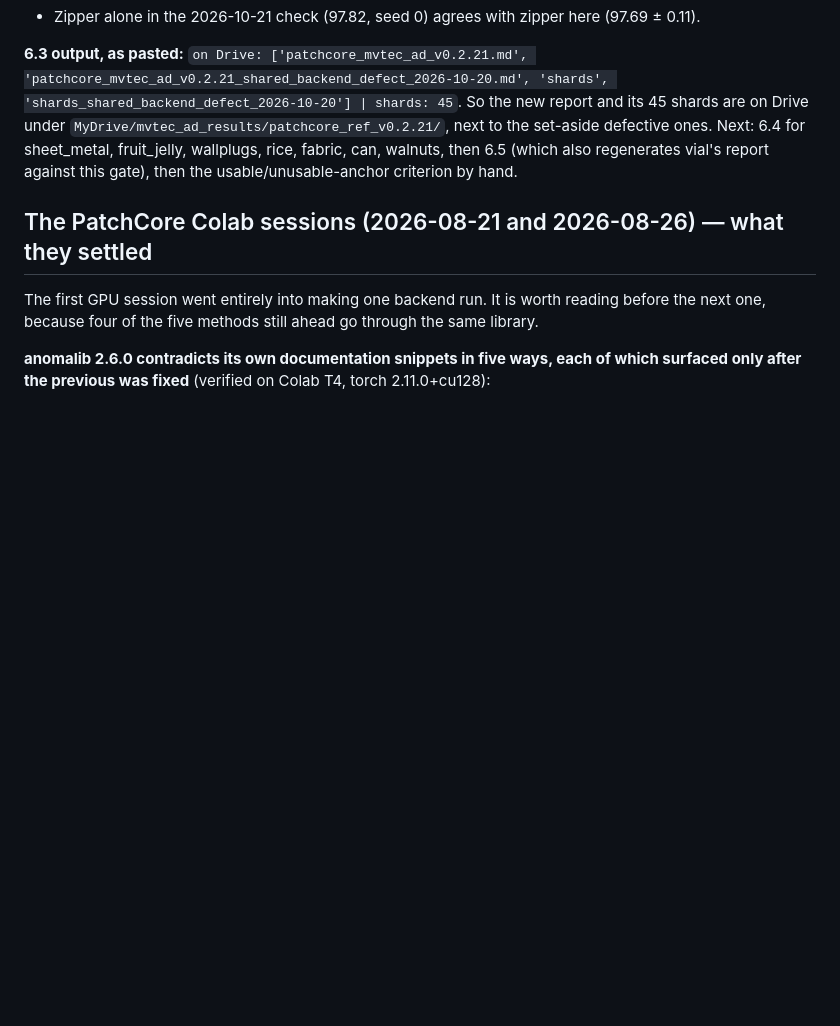
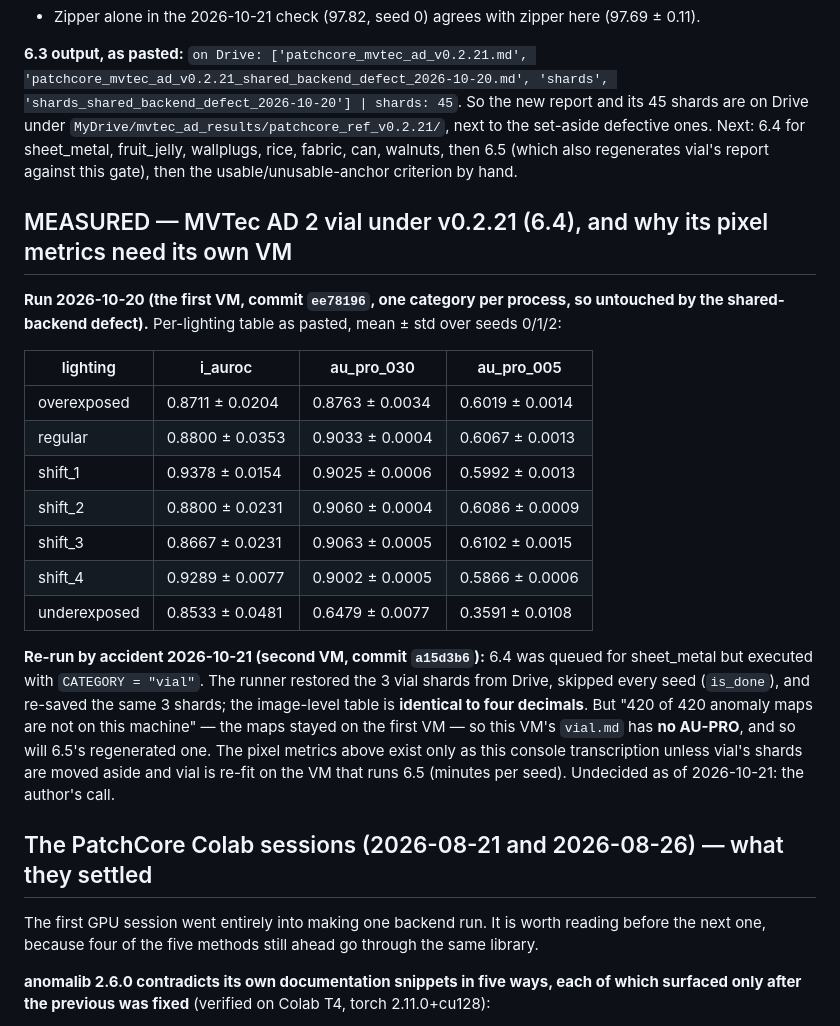
Before and after one commit to andrudebaran7/vlm-anomaly-bench, a Markdown page: docs/next-steps.md, the part around the change. GitHub-like rendering; blank space fills up the shorter version.

Commit message:
docs: record vial v0.2.21 (with pixel metrics) and the accidental vial re-run that lost them
Co-Authored-By: Claude Opus 5.5 <noreply@anthropic.com>

```diff
--- a/docs/next-steps.md
+++ b/docs/next-steps.md
@@ -343,6 +343,29 @@ Drive under `MyDrive/mvtec_ad_results/patchcore_ref_v0.2.21/`, next to the set-a
 then 6.5 (which also regenerates vial's report against this gate), then the usable/unusable-anchor
 criterion by hand.
 
+## MEASURED — MVTec AD 2 vial under v0.2.21 (6.4), and why its pixel metrics need its own VM
+
+**Run 2026-10-20 (the first VM, commit `ee78196`, one category per process, so untouched by the
+shared-backend defect).** Per-lighting table as pasted, mean ± std over seeds 0/1/2:
+
+| lighting | i_auroc | au_pro_030 | au_pro_005 |
+|---|---|---|---|
+| overexposed | 0.8711 ± 0.0204 | 0.8763 ± 0.0034 | 0.6019 ± 0.0014 |
+| regular | 0.8800 ± 0.0353 | 0.9033 ± 0.0004 | 0.6067 ± 0.0013 |
+| shift_1 | 0.9378 ± 0.0154 | 0.9025 ± 0.0006 | 0.5992 ± 0.0013 |
+| shift_2 | 0.8800 ± 0.0231 | 0.9060 ± 0.0004 | 0.6086 ± 0.0009 |
+| shift_3 | 0.8667 ± 0.0231 | 0.9063 ± 0.0005 | 0.6102 ± 0.0015 |
+| shift_4 | 0.9289 ± 0.0077 | 0.9002 ± 0.0005 | 0.5866 ± 0.0006 |
+| underexposed | 0.8533 ± 0.0481 | 0.6479 ± 0.0077 | 0.3591 ± 0.0108 |
+
+**Re-run by accident 2026-10-21 (second VM, commit `a15d3b6`):** 6.4 was queued for sheet_metal but
+executed with `CATEGORY = "vial"`. The runner restored the 3 vial shards from Drive, skipped every
+seed (`is_done`), and re-saved the same 3 shards; the image-level table is **identical to four
+decimals**. But "420 of 420 anomaly maps are not on this machine" — the maps stayed on the first VM —
+so this VM's `vial.md` has **no AU-PRO**, and so will 6.5's regenerated one. The pixel metrics above
+exist only as this console transcription unless vial's shards are moved aside and vial is re-fit on
+the VM that runs 6.5 (minutes per seed). Undecided as of 2026-10-21: the author's call.
+
 ## The PatchCore Colab sessions (2026-08-21 and 2026-08-26) — what they settled
 
 The first GPU session went entirely into making one backend run. It is worth reading before the
```
